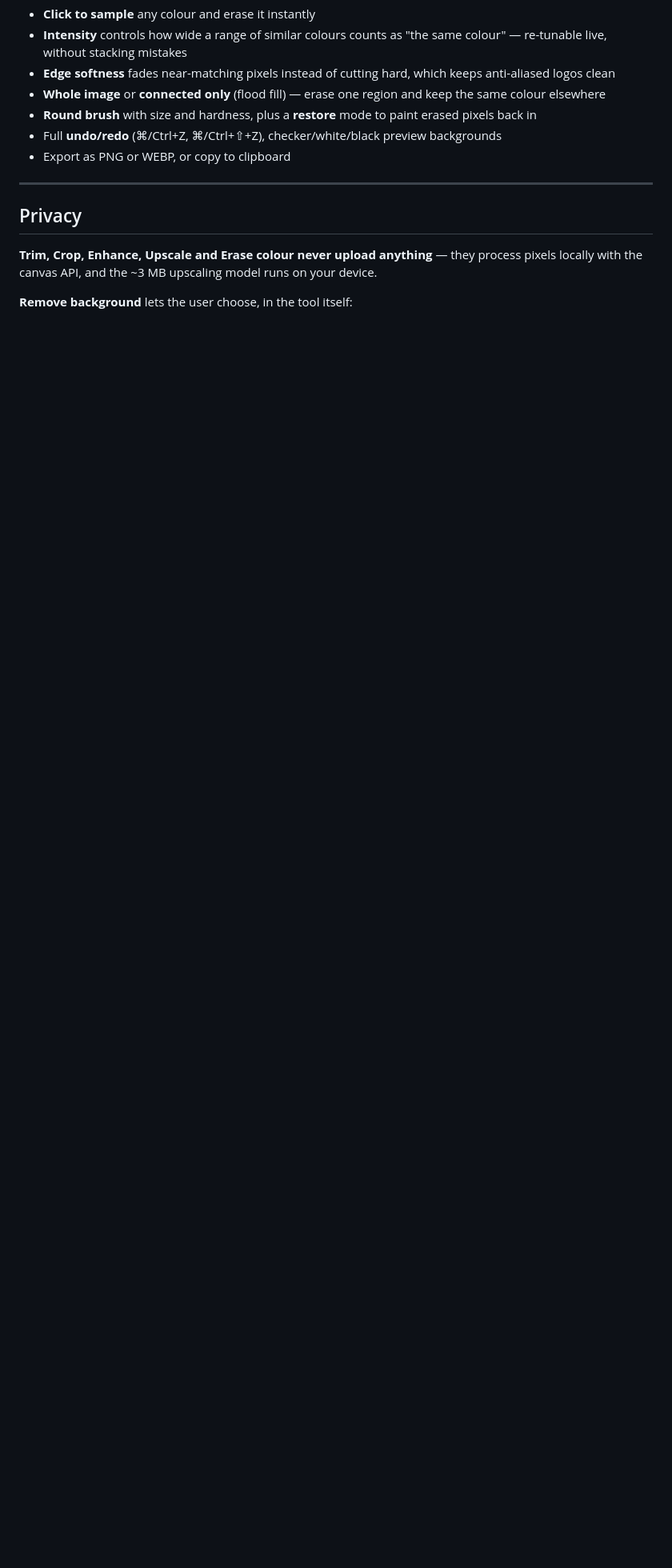
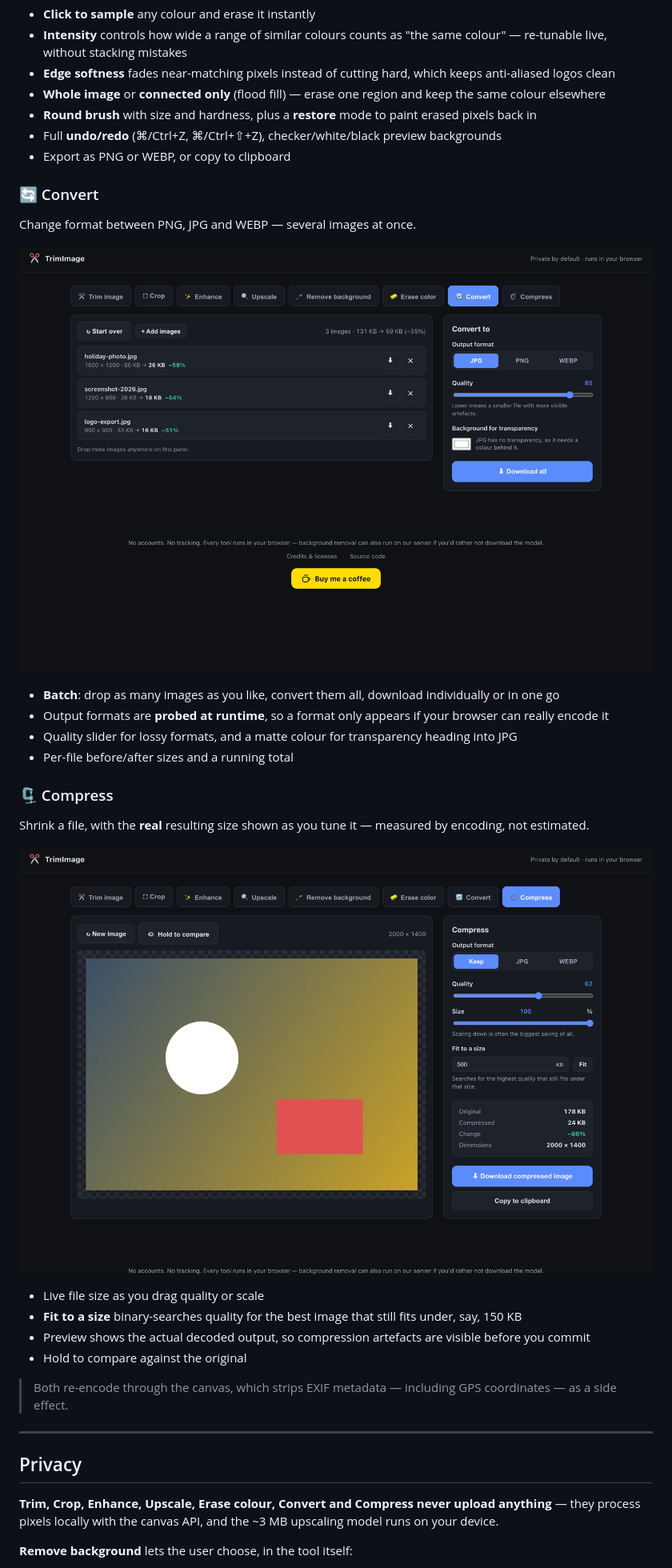
Before and after one commit to jakirseu/trim_image, a Markdown page: README.md, the part around one of its changes. Shown at 80% size. GitHub-like rendering; pictures changed too: docs/screenshot-compress.png (added), docs/screenshot-convert.png (added); blank space fills up the shorter version.

Commit message:
add image comporess and convert

```diff
--- a/README.md
+++ b/README.md
@@ -87,11 +87,33 @@ Click a colour to make it transparent, or wipe pixels away by hand with a round
 - Full **undo/redo** (⌘/Ctrl+Z, ⌘/Ctrl+⇧+Z), checker/white/black preview backgrounds
 - Export as PNG or WEBP, or copy to clipboard
 
+### 🔄 Convert
+Change format between PNG, JPG and WEBP — several images at once.
+
+![Convert](docs/screenshot-convert.png)
+
+- **Batch**: drop as many images as you like, convert them all, download individually or in one go
+- Output formats are **probed at runtime**, so a format only appears if your browser can really encode it
+- Quality slider for lossy formats, and a matte colour for transparency heading into JPG
+- Per-file before/after sizes and a running total
+
+### 🗜️ Compress
+Shrink a file, with the **real** resulting size shown as you tune it — measured by encoding, not estimated.
+
+![Compress](docs/screenshot-compress.png)
+
+- Live file size as you drag quality or scale
+- **Fit to a size** binary-searches quality for the best image that still fits under, say, 150 KB
+- Preview shows the actual decoded output, so compression artefacts are visible before you commit
+- Hold to compare against the original
+
+> Both re-encode through the canvas, which strips EXIF metadata — including GPS coordinates — as a side effect.
+
 ---
 
 ## Privacy
 
-**Trim, Crop, Enhance, Upscale and Erase colour never upload anything** — they process pixels locally
+**Trim, Crop, Enhance, Upscale, Erase colour, Convert and Compress never upload anything** — they process pixels locally
 with the canvas API, and the ~3 MB upscaling model runs on your device.
 
 **Remove background** lets the user choose, in the tool itself:
```
Also changed, not shown: other parts of README.md (+7 -5 lines), 8 other files.
